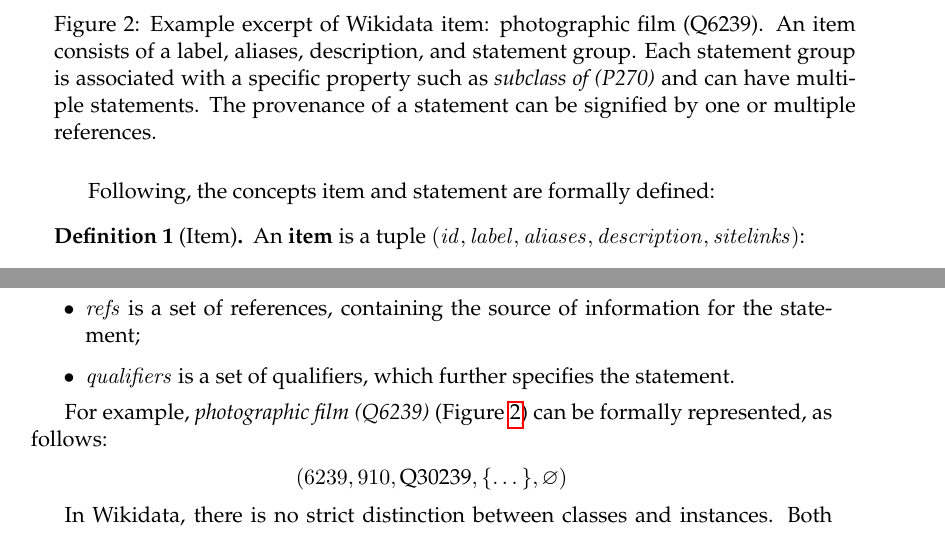
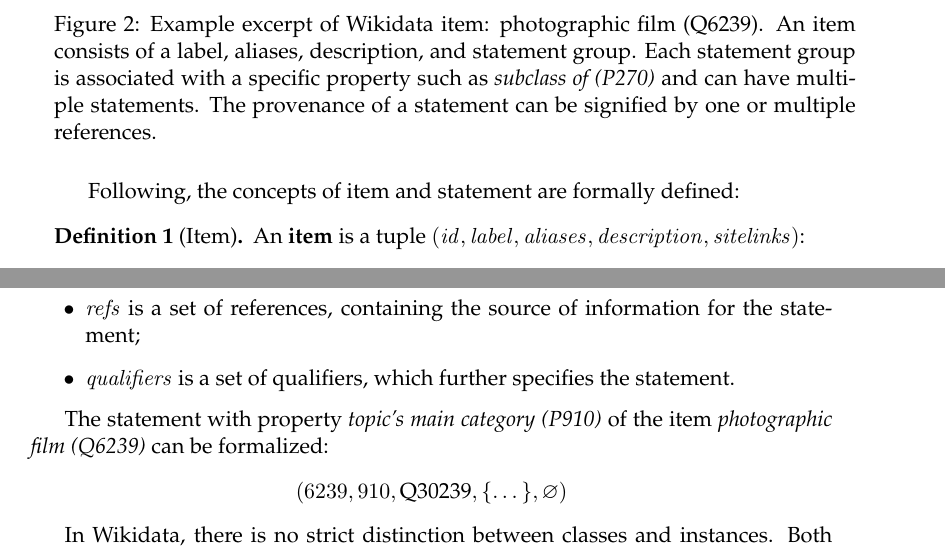
Before and after one commit to AlexBaier/bachelorthesis, a LaTeX thesis (thesis/thesis.ltx, which reads thesis/foundations.ltx): two parts of pages 14 and 15 of 74 before the commit and two parts of pages 14 and 15 of 75 after it, joined at a grey line, cut so that both start at the same text. The pictures show the PDF file thesis/thesis.pdf that the author committed with the source.

Commit message:
Corrections in Sections "Wikidata" and "Taxonomy"

```diff
--- a/thesis/foundations.ltx
+++ b/thesis/foundations.ltx
@@ -45,7 +45,7 @@ signified by one or multiple references.}
 \label{fig:class example}
 \end{figure}
 
-Following, the concepts item and statement are formally defined:
+Following, the concepts of item and statement are formally defined:
 \begin{definition}[Item]\label{definition:item}
 An \textbf{item} is a tuple $(\mathit{id},  \mathit{label}, \mathit{aliases}, \mathit{description}, \mathit{sitelinks})$:
 	\begin{itemize}
@@ -80,7 +80,7 @@ A \textbf{statement} is a tuple $(\mathit{itemid}, \mathit{pid}, \mathit{value},
 \end{itemize}
 \end{definition}
 
-For example, \textit{photographic film (Q6239)} (Figure~\ref{fig:class example}) can be formally represented, as follows:
+The statement with property \textit{topic's main category (P910)} of the item \textit{photographic film (Q6239)} can be formalized:
 \begin{align*}
 &(6239, 910, \textnormal{Q30239}, \{ \dots \}, \varnothing)
 \end{align*}
```
Also changed, not shown: thesis/thesis.pdf, thesis/foundations.ltx (4 more changed lines).
